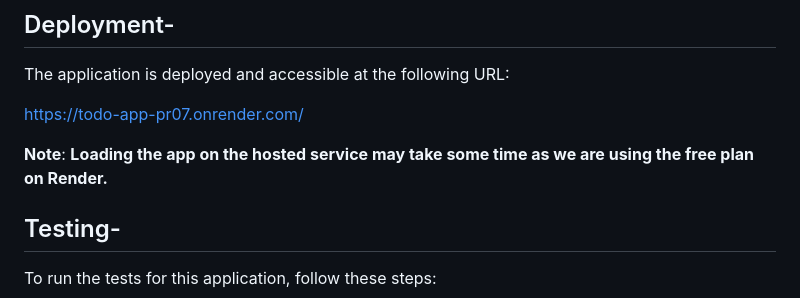
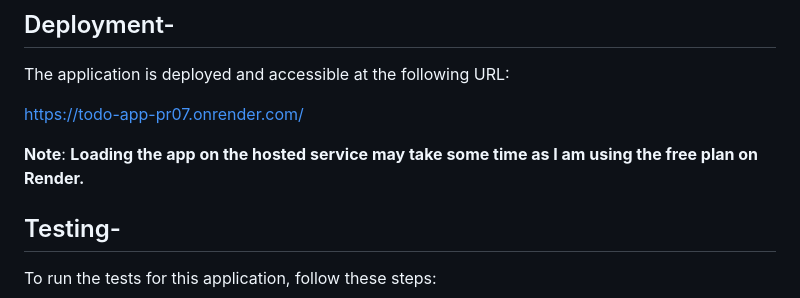
Before and after one commit to shrirajpatil/todo_app, a Markdown page: README.md, the part around the change. Drawn GitHub-style.

```diff
--- a/README.md
+++ b/README.md
@@ -74,7 +74,7 @@ The application is deployed and accessible at the following URL:
 
 [https://todo-app-pr07.onrender.com/](https://todo-app-pr07.onrender.com/)
 
-**Note**: **Loading the app on the hosted service may take some time as we are using the free plan on Render.**
+**Note**: **Loading the app on the hosted service may take some time as I am using the free plan on Render.**
 
 ## Testing-
 
```
